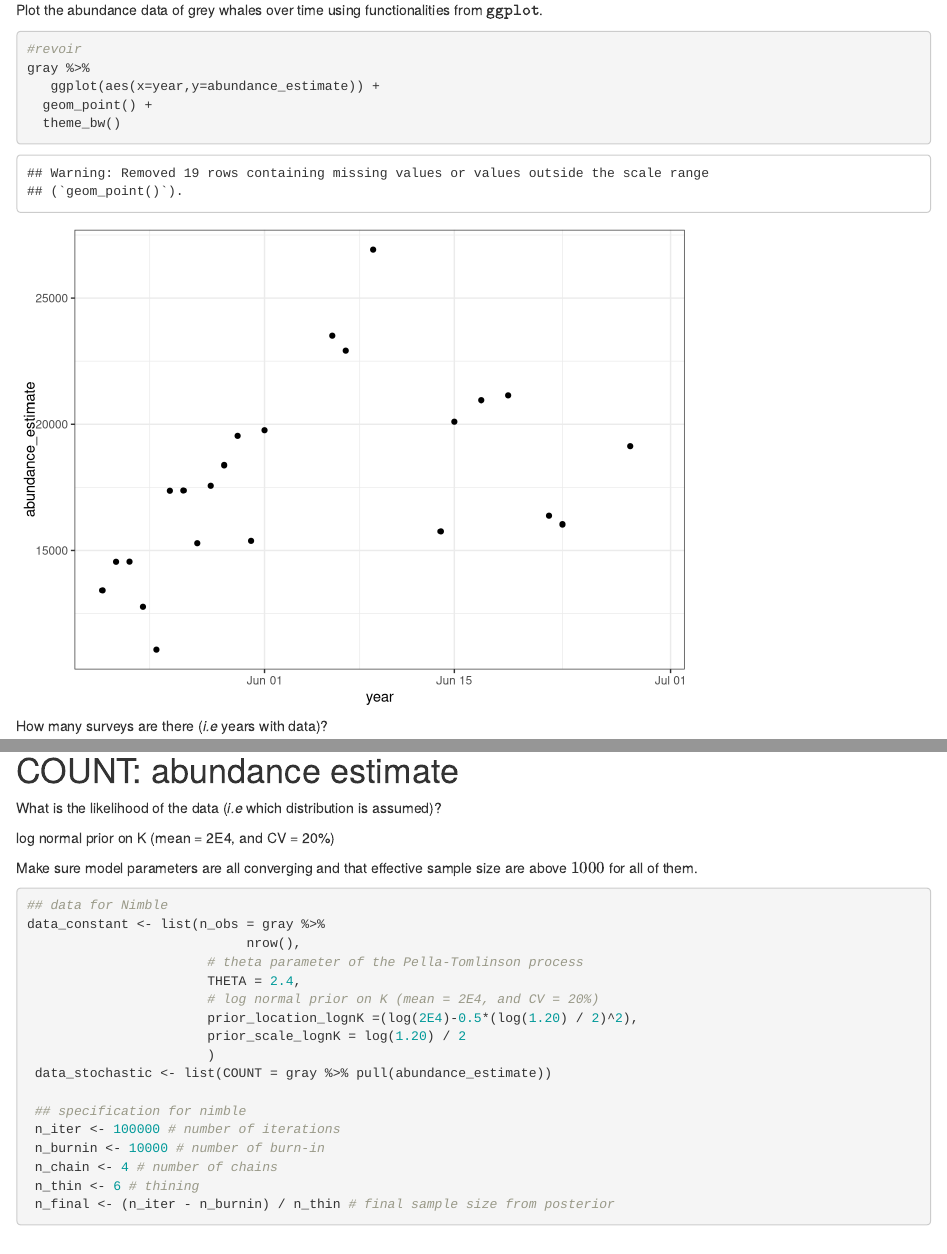
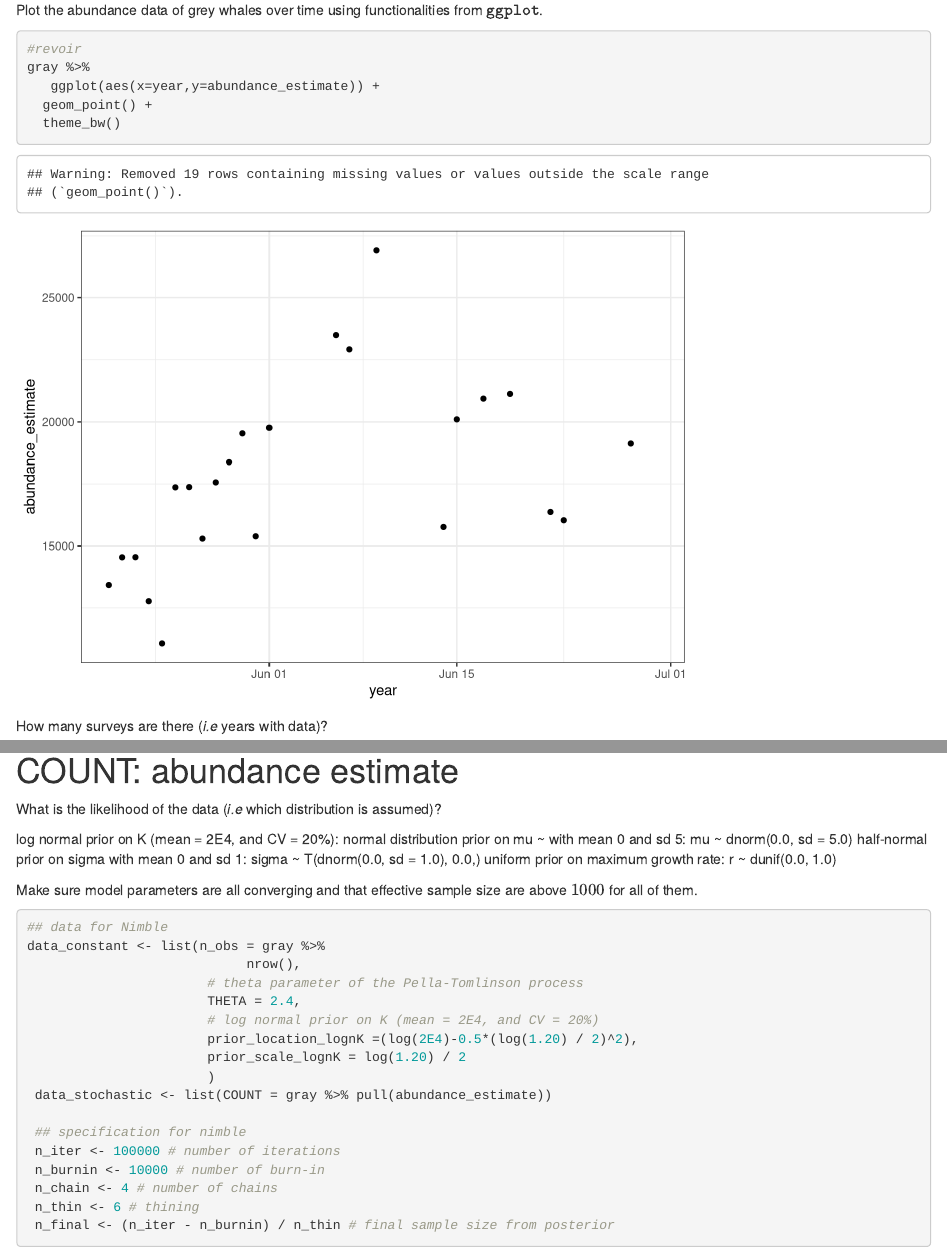
Before and after one commit to Guegzito/megafauna, an R Markdown document (partie_2_guegz.rmd): the page in a window 1100 px wide, from 9750 px down before the commit and from 9850 px down after it, so that both start at the same text, and a second part further down, joined at a grey line. Rendered offline with R 4.5, knitr and Pandoc, with nearby package versions; drawn as R Markdown's standard HTML page in place of the format the file asks for; code that draws random numbers runs with fixed seeds of ours; some code elsewhere in the file could not run offline.

Commit message:
Update partie_2_guegz.rmd

````diff
--- a/partie_2_guegz.rmd
+++ b/partie_2_guegz.rmd
@@ -15,7 +15,7 @@ Once common throughout the Northern Hemisphere, gray whales (*Eschrichtius robus
 Punt and Wade (Journal of Cetacean Research and Management 12(1):15–28, 2012, <https://www.semanticscholar.org/paper/Population-status-of-the-eastern-North-Pacific-of-Punt-Wade/767d7a50bc2bc4df6c7c8729f185b0628187fe77/figure/6>) investigated the status of the eastern North Pacific stock of gray whales in 2009. We will use their data to model the population dynamics of gray whales (https://www.arlis.org/docs/vol1/B/525524065.pdf).
 
 ```{r packages}
-what_u_need <- c("tidyverse", "nimble", "MCMCvis", "glue")
+what_u_need <- c("tidyverse", "nimble", "MCMCvis", "glue", "readxl")
 cran_packages <- what_u_need[!(what_u_need %in% installed.packages())]
 if(length(cran_packages) != 0) {
   lapply(cran_packages, install.packages, dependencies = TRUE)
@@ -87,7 +87,6 @@ The data are stored in a spreadsheet called _PuntWade2010.xlsx_. Make sure your
 
 ```{r}
 
-library(readxl)
 gray <- read_excel("~/Bureau/MEGAFAUNA/DM/PuntWade2010.xlsx",
     col_types = c("date", "numeric", "numeric",
         "numeric", "numeric", "numeric"))
@@ -170,7 +169,10 @@ What are the stochastic data?
 
 What is the likelihood of the data (*i.e* which distribution is assumed)?
 
-log normal prior on K (mean = 2E4, and CV = 20%)
+log normal prior on K (mean = 2E4, and CV = 20%):
+normal distribution prior on mu ~ with mean 0 and sd 5: mu ~ dnorm(0.0, sd = 5.0)
+half-normal prior on sigma with mean 0 and sd 1: sigma ~ T(dnorm(0.0, sd = 1.0), 0.0,)
+uniform prior on maximum growth rate: r ~ dunif(0.0, 1.0)
 
 Make sure model parameters are all converging and that effective sample size are above $1000$ for all of them.
 
````
Also changed, not shown: partie_2_guegz.rmd (13 more changed lines).
